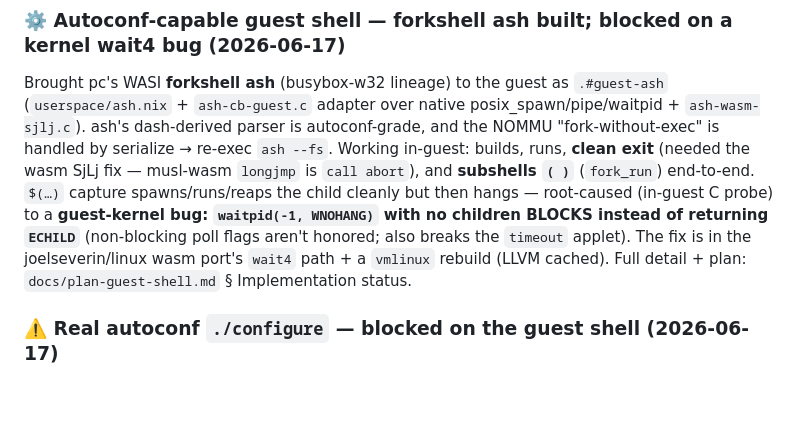
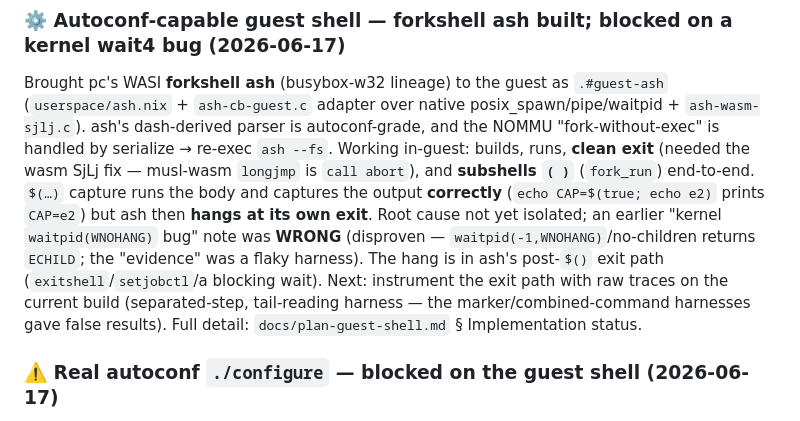
Before and after one commit to codebutler/nix-wasm, a Markdown page: docs/STATUS.md, the part around the change. Drawn GitHub-style; blank space fills up the shorter version.

```diff
--- a/docs/STATUS.md
+++ b/docs/STATUS.md
@@ -290,12 +290,15 @@ posix_spawn/pipe/waitpid + `ash-wasm-sjlj.c`). ash's dash-derived parser is
 autoconf-grade, and the NOMMU "fork-without-exec" is handled by serialize →
 re-exec `ash --fs`. Working in-guest: builds, runs, **clean exit** (needed the
 wasm SjLj fix — musl-wasm `longjmp` is `call abort`), and **subshells `( )`**
-(`fork_run`) end-to-end. `$(…)` capture spawns/runs/reaps the child cleanly but
-then hangs — root-caused (in-guest C probe) to a **guest-kernel bug: `waitpid(-1,
-WNOHANG)` with no children BLOCKS instead of returning `ECHILD`** (non-blocking
-poll flags aren't honored; also breaks the `timeout` applet). The fix is in the
-joelseverin/linux wasm port's `wait4` path + a `vmlinux` rebuild (LLVM cached).
-Full detail + plan: `docs/plan-guest-shell.md` § Implementation status.
+(`fork_run`) end-to-end. `$(…)` capture runs the body and captures the output **correctly** (`echo
+CAP=$(true; echo e2)` prints `CAP=e2`) but ash then **hangs at its own exit**.
+Root cause not yet isolated; an earlier "kernel `waitpid(WNOHANG)` bug" note was
+**WRONG** (disproven — `waitpid(-1,WNOHANG)`/no-children returns `ECHILD`; the
+"evidence" was a flaky harness). The hang is in ash's post-`$()` exit path
+(`exitshell`/`setjobctl`/a blocking wait). Next: instrument the exit path with raw
+traces on the current build (separated-step, tail-reading harness — the
+marker/combined-command harnesses gave false results). Full detail:
+`docs/plan-guest-shell.md` § Implementation status.
 
 ### ⚠️ Real autoconf `./configure` — blocked on the guest shell (2026-06-17)
 A2 (run a genuine autoconf-generated `configure` + `make` in-guest) was run with a
```
Also changed, not shown: docs/plan-guest-shell.md (+23 -21 lines).
